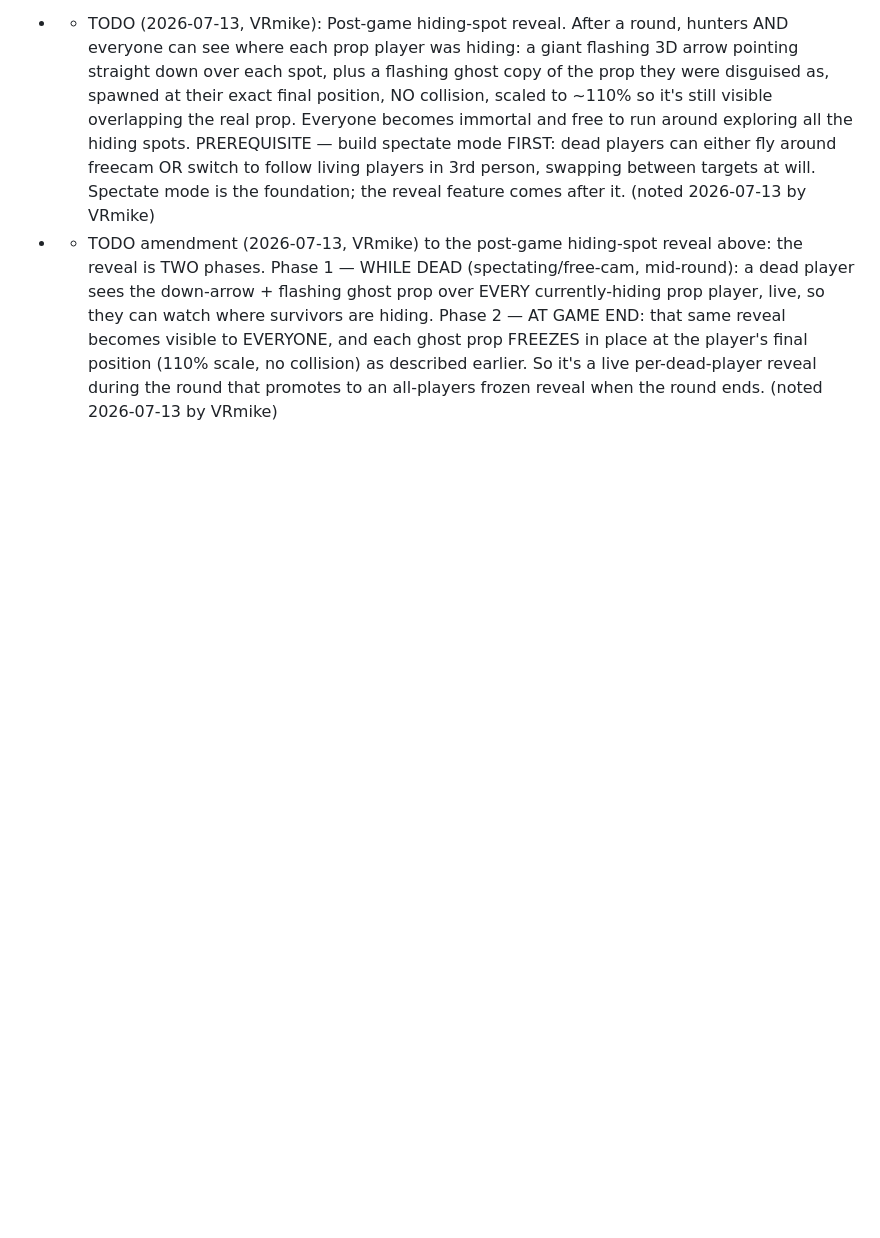
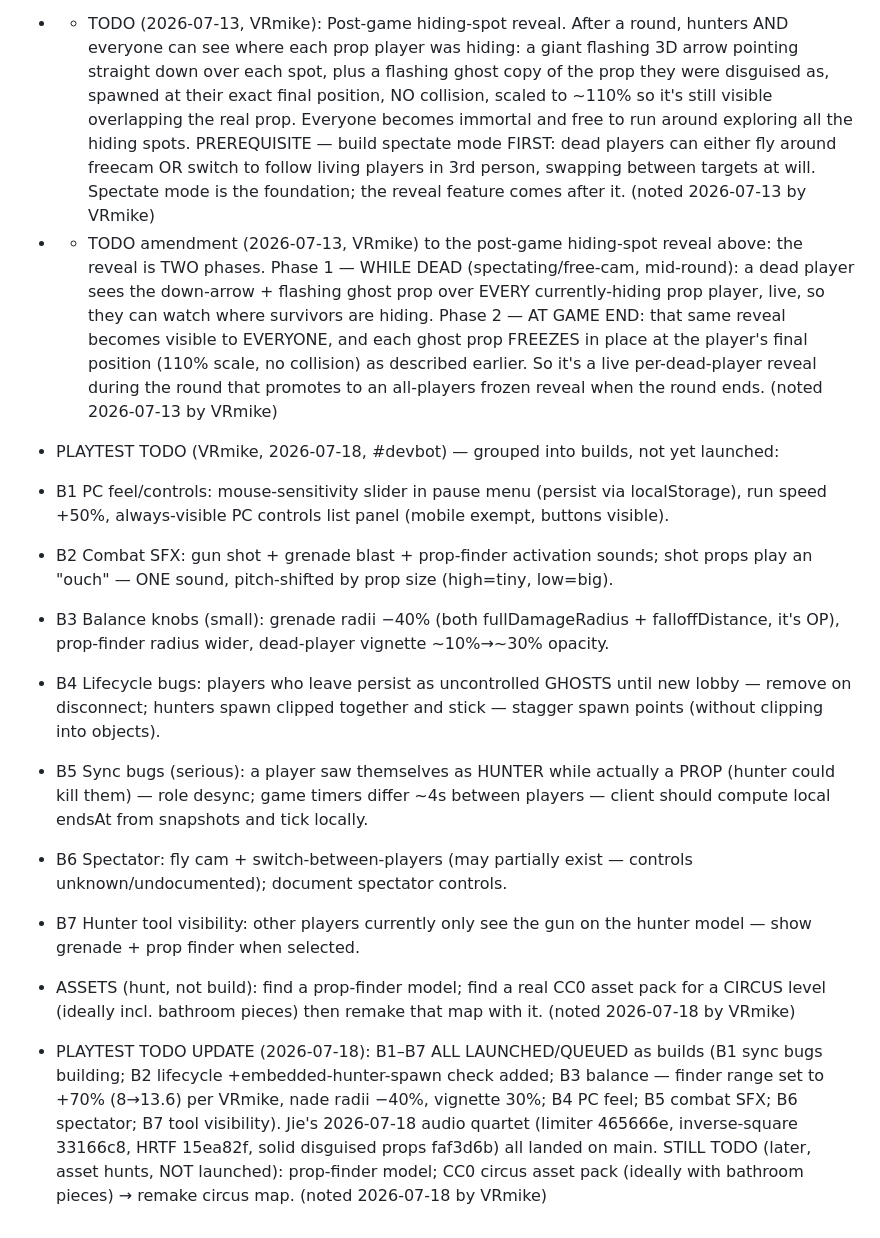
Before and after one commit to VRJunkie1/prop-hunt, a Markdown page: memory/project-state.md, the part around the change. GitHub-like rendering; blank space fills up the shorter version.

Commit message:
WIP-RECOVERY (unverified): interrupted session's partial tree

```diff
--- a/memory/project-state.md
+++ b/memory/project-state.md
@@ -1746,3 +1746,15 @@ input-mouselook, map-selection, touch-controls, third-person-camera, level-edito
 - - TODO (2026-07-13, VRmike): Post-game hiding-spot reveal. After a round, hunters AND everyone can see where each prop player was hiding: a giant flashing 3D arrow pointing straight down over each spot, plus a flashing ghost copy of the prop they were disguised as, spawned at their exact final position, NO collision, scaled to ~110% so it's still visible overlapping the real prop. Everyone becomes immortal and free to run around exploring all the hiding spots. PREREQUISITE — build spectate mode FIRST: dead players can either fly around freecam OR switch to follow living players in 3rd person, swapping between targets at will. Spectate mode is the foundation; the reveal feature comes after it. (noted 2026-07-13 by VRmike)
 
 - - TODO amendment (2026-07-13, VRmike) to the post-game hiding-spot reveal above: the reveal is TWO phases. Phase 1 — WHILE DEAD (spectating/free-cam, mid-round): a dead player sees the down-arrow + flashing ghost prop over EVERY currently-hiding prop player, live, so they can watch where survivors are hiding. Phase 2 — AT GAME END: that same reveal becomes visible to EVERYONE, and each ghost prop FREEZES in place at the player's final position (110% scale, no collision) as described earlier. So it's a live per-dead-player reveal during the round that promotes to an all-players frozen reveal when the round ends. (noted 2026-07-13 by VRmike)
+
+- PLAYTEST TODO (VRmike, 2026-07-18, #devbot) — grouped into builds, not yet launched:
+- B1 PC feel/controls: mouse-sensitivity slider in pause menu (persist via localStorage), run speed +50%, always-visible PC controls list panel (mobile exempt, buttons visible).
+- B2 Combat SFX: gun shot + grenade blast + prop-finder activation sounds; shot props play an "ouch" — ONE sound, pitch-shifted by prop size (high=tiny, low=big).
+- B3 Balance knobs (small): grenade radii −40% (both fullDamageRadius + falloffDistance, it's OP), prop-finder radius wider, dead-player vignette ~10%→~30% opacity.
+- B4 Lifecycle bugs: players who leave persist as uncontrolled GHOSTS until new lobby — remove on disconnect; hunters spawn clipped together and stick — stagger spawn points (without clipping into objects).
+- B5 Sync bugs (serious): a player saw themselves as HUNTER while actually a PROP (hunter could kill them) — role desync; game timers differ ~4s between players — client should compute local endsAt from snapshots and tick locally.
+- B6 Spectator: fly cam + switch-between-players (may partially exist — controls unknown/undocumented); document spectator controls.
+- B7 Hunter tool visibility: other players currently only see the gun on the hunter model — show grenade + prop finder when selected.
+- ASSETS (hunt, not build): find a prop-finder model; find a real CC0 asset pack for a CIRCUS level (ideally incl. bathroom pieces) then remake that map with it. (noted 2026-07-18 by VRmike)
+
+- PLAYTEST TODO UPDATE (2026-07-18): B1–B7 ALL LAUNCHED/QUEUED as builds (B1 sync bugs building; B2 lifecycle +embedded-hunter-spawn check added; B3 balance — finder range set to +70% (8→13.6) per VRmike, nade radii −40%, vignette 30%; B4 PC feel; B5 combat SFX; B6 spectator; B7 tool visibility). Jie's 2026-07-18 audio quartet (limiter 465666e, inverse-square 33166c8, HRTF 15ea82f, solid disguised props faf3d6b) all landed on main. STILL TODO (later, asset hunts, NOT launched): prop-finder model; CC0 circus asset pack (ideally with bathroom pieces) → remake circus map. (noted 2026-07-18 by VRmike)
```
